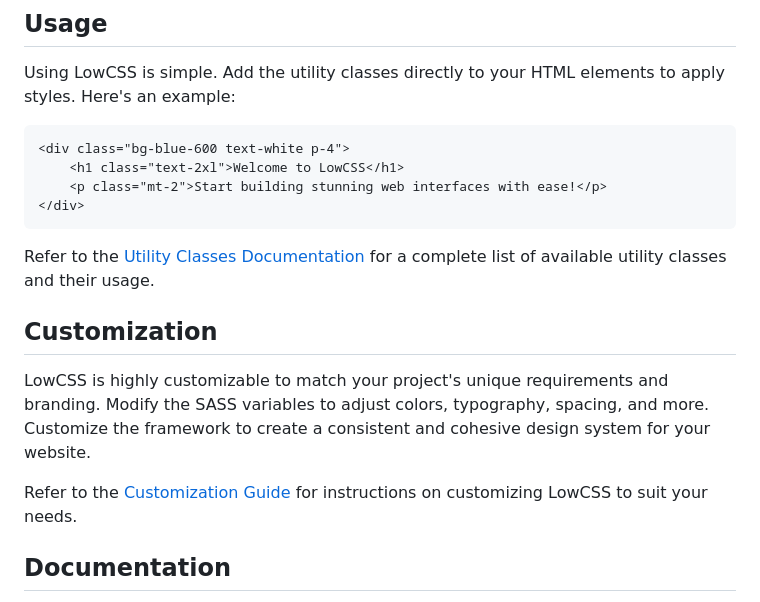
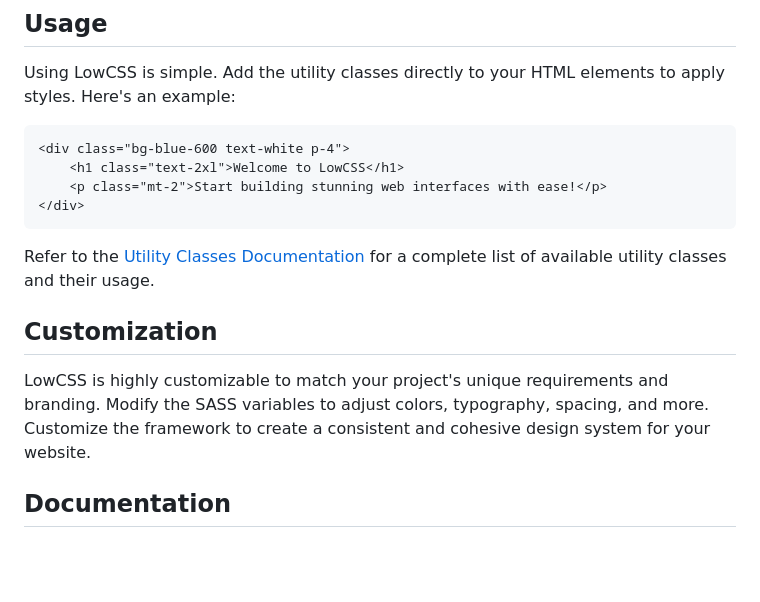
Before and after one commit to jmjuanes/lowcss, a Markdown page: README.md, the part around the change printed below. Rendered like a GitHub page; blank space fills up the shorter version.

```diff
--- a/README.md
+++ b/README.md
@@ -64,8 +64,6 @@ Refer to the [Utility Classes Documentation](https://www.josemi.xyz/lowcss/utili
 ## Customization
 
 LowCSS is highly customizable to match your project's unique requirements and branding. Modify the SASS variables to adjust colors, typography, spacing, and more. Customize the framework to create a consistent and cohesive design system for your website.
-
-Refer to the [Customization Guide](https://www.josemi.xyz/lowcss/customize) for instructions on customizing LowCSS to suit your needs.
 
 ## Documentation
 
```
Also changed, not shown: other parts of README.md (+3 -3 lines).
